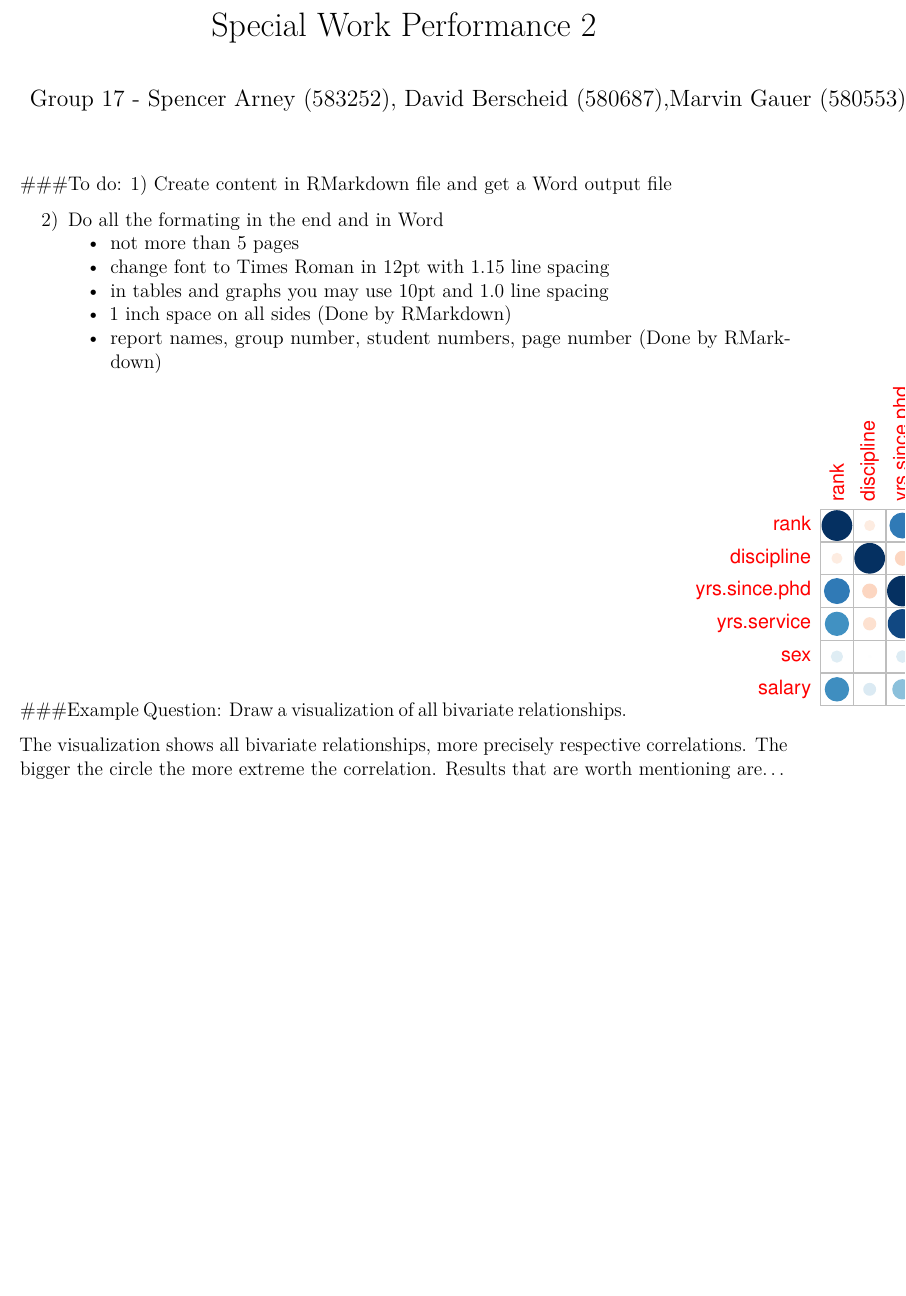
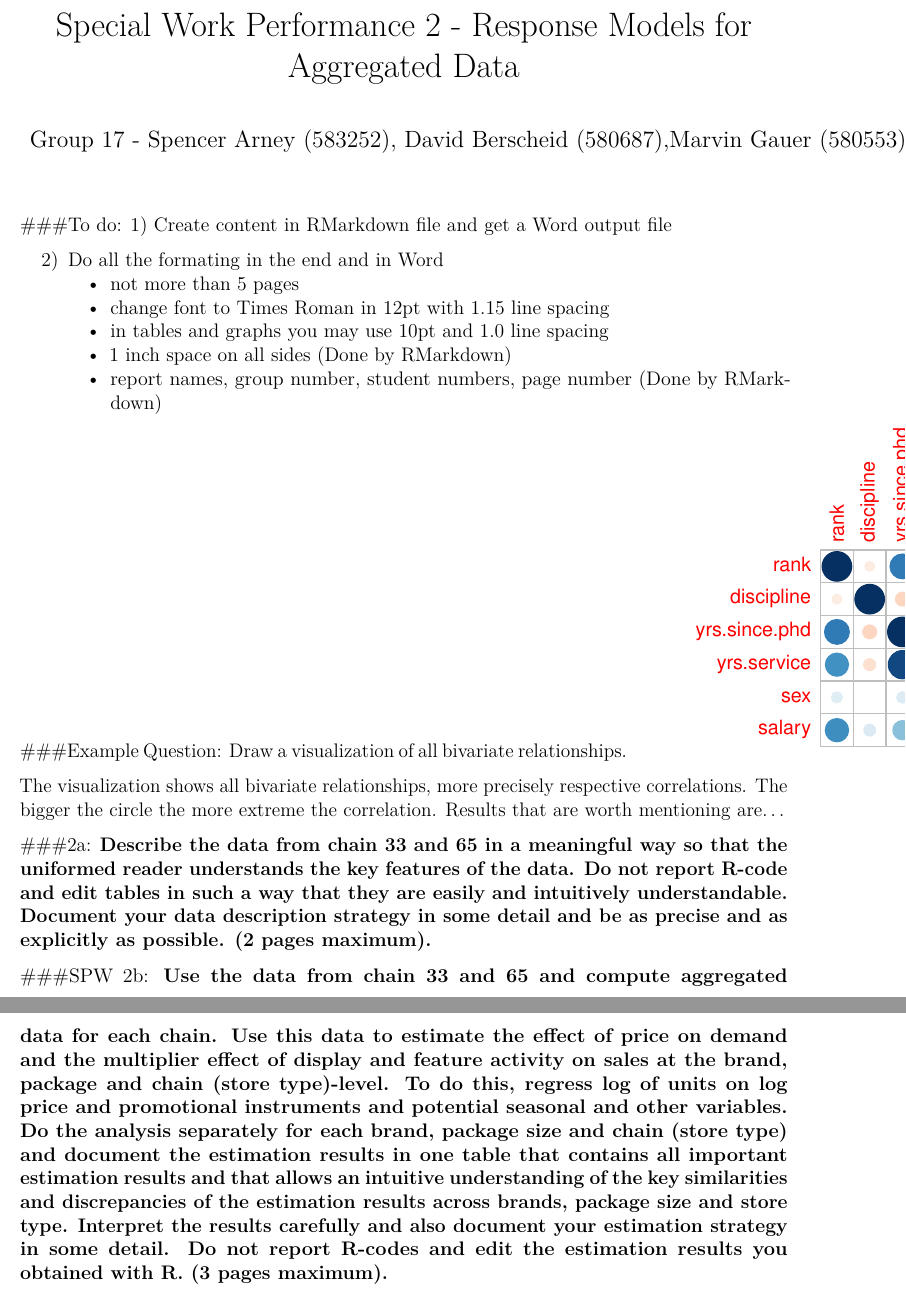
Before and after one commit to dberscheid/AdvMM17, an R Markdown document (SWP_2.Rmd): part of the page before the commit and two parts of pages 1 and 2 of 2 after it, the two joined at a grey line, cut so that both start at the same text, the shorter picture padded with empty space. Rendered offline with R 4.5, knitr and Pandoc, then LaTeX, with nearby package versions.

Commit message:
draft SWP 2

````diff
--- a/SWP_2.Rmd
+++ b/SWP_2.Rmd
@@ -1,5 +1,5 @@
 ---
-title: "Special Work Performance 2"
+title: "Special Work Performance 2 - Response Models for Aggregated Data"
 author:  Group 17 - Spencer
   Arney (583252), David Berscheid (580687), \newline Marvin Gauer (580553), Cemre Uenal (585962),
 fontsize: 12pt
@@ -51,3 +51,28 @@ corrplot(corr = cor(SalariesRel))
 ```
 
 The visualization shows all bivariate relationships, more precisely respective correlations. The bigger the circle the more extreme the correlation. Results that are worth mentioning are...
+
+
+###2a:
+**Describe the data from chain 33 and 65 in a meaningful way so that the uniformed reader
+understands the key features of the data.
+Do not report R-code and edit tables in such a way that they are easily and intuitively
+understandable.
+Document your data description strategy in some detail and be as precise and as explicitly as
+possible.
+(2 pages maximum).**
+
+
+
+###SPW 2b:
+**Use the data from chain 33 and 65 and compute aggregated data for each chain. Use this data
+to estimate the effect of price on demand and the multiplier effect of display and feature activity
+on sales at the brand, package and chain (store type)-level. To do this, regress log of units on
+log price and promotional instruments and potential seasonal and other variables. Do the
+analysis separately for each brand, package size and chain (store type) and document the
+estimation results in one table that contains all important estimation results and that allows an
+intuitive understanding of the key similarities and discrepancies of the estimation results across
+brands, package size and store type. Interpret the results carefully and also document your
+estimation strategy in some detail. Do not report R-codes and edit the estimation results you
+obtained with R.
+(3 pages maximum).**
````
Also changed, not shown: AMM SS18 SWP2.pdf (added), 1 other file.
